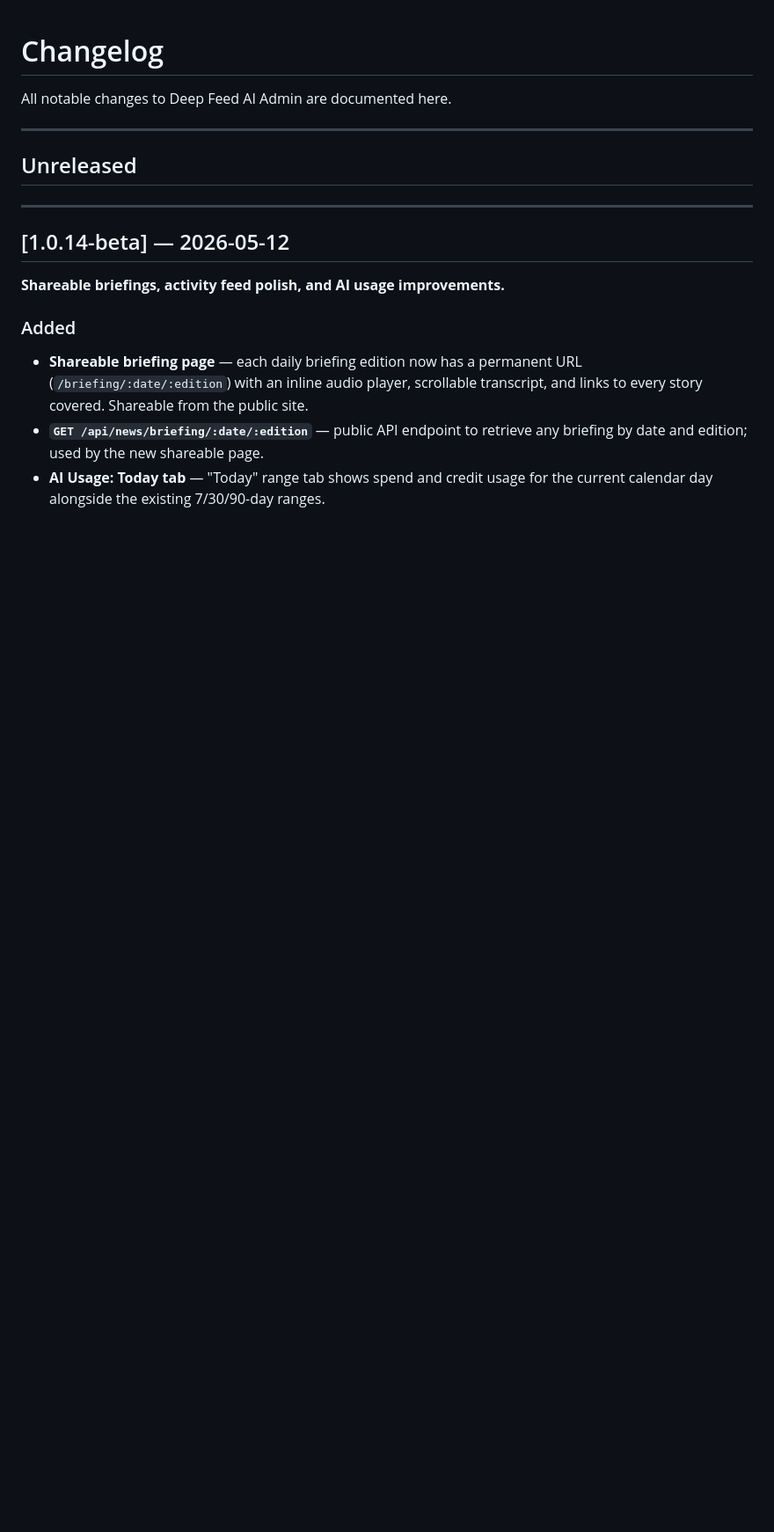
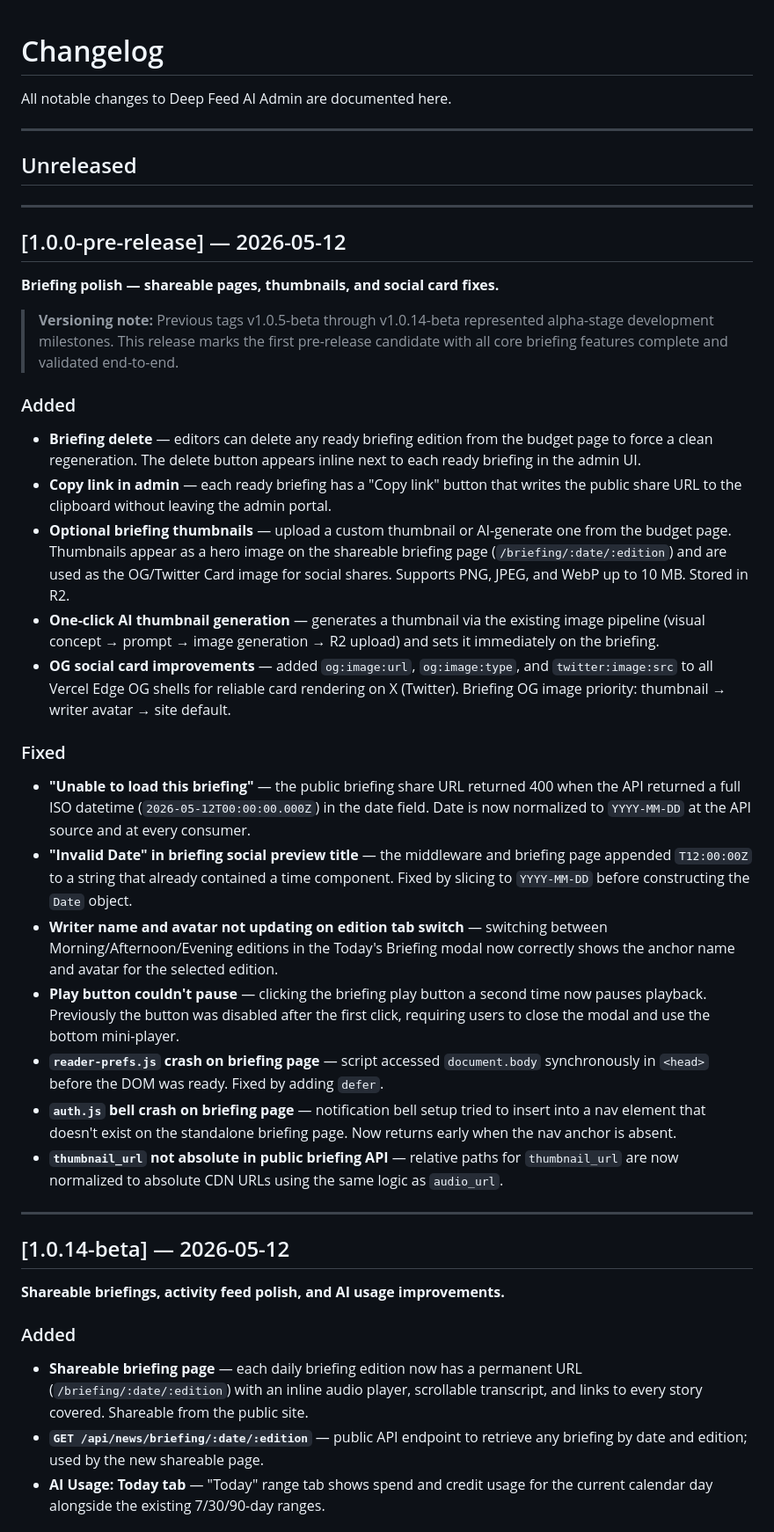
Before and after one commit to deepfeedai/deepfeedai-server, a Markdown page: CHANGELOG.md, the part around the change. Shown at 88% size. Rendered like a GitHub page; blank space fills up the shorter version.

Commit message:
chore: add v1.0.0-pre-release to CHANGELOG
Covers briefing thumbnails, delete/copy-link in admin, social card OG
fixes, Invalid Date, play toggle, JS crashes, and edition avatar switch.

Co-Authored-By: Claude Sonnet 4.6 <noreply@anthropic.com>

```diff
--- a/CHANGELOG.md
+++ b/CHANGELOG.md
@@ -5,6 +5,32 @@ All notable changes to Deep Feed AI Admin are documented here.
 ---
 
 ## Unreleased
+
+---
+
+## [1.0.0-pre-release] — 2026-05-12
+
+**Briefing polish — shareable pages, thumbnails, and social card fixes.**
+
+> **Versioning note:** Previous tags v1.0.5-beta through v1.0.14-beta represented alpha-stage development milestones. This release marks the first pre-release candidate with all core briefing features complete and validated end-to-end.
+
+### Added
+
+- **Briefing delete** — editors can delete any ready briefing edition from the budget page to force a clean regeneration. The delete button appears inline next to each ready briefing in the admin UI.
+- **Copy link in admin** — each ready briefing has a "Copy link" button that writes the public share URL to the clipboard without leaving the admin portal.
+- **Optional briefing thumbnails** — upload a custom thumbnail or AI-generate one from the budget page. Thumbnails appear as a hero image on the shareable briefing page (`/briefing/:date/:edition`) and are used as the OG/Twitter Card image for social shares. Supports PNG, JPEG, and WebP up to 10 MB. Stored in R2.
+- **One-click AI thumbnail generation** — generates a thumbnail via the existing image pipeline (visual concept → prompt → image generation → R2 upload) and sets it immediately on the briefing.
+- **OG social card improvements** — added `og:image:url`, `og:image:type`, and `twitter:image:src` to all Vercel Edge OG shells for reliable card rendering on X (Twitter). Briefing OG image priority: thumbnail → writer avatar → site default.
+
+### Fixed
+
+- **"Unable to load this briefing"** — the public briefing share URL returned 400 when the API returned a full ISO datetime (`2026-05-12T00:00:00.000Z`) in the date field. Date is now normalized to `YYYY-MM-DD` at the API source and at every consumer.
+- **"Invalid Date" in briefing social preview title** — the middleware and briefing page appended `T12:00:00Z` to a string that already contained a time component. Fixed by slicing to `YYYY-MM-DD` before constructing the `Date` object.
+- **Writer name and avatar not updating on edition tab switch** — switching between Morning/Afternoon/Evening editions in the Today's Briefing modal now correctly shows the anchor name and avatar for the selected edition.
+- **Play button couldn't pause** — clicking the briefing play button a second time now pauses playback. Previously the button was disabled after the first click, requiring users to close the modal and use the bottom mini-player.
+- **`reader-prefs.js` crash on briefing page** — script accessed `document.body` synchronously in `<head>` before the DOM was ready. Fixed by adding `defer`.
+- **`auth.js` bell crash on briefing page** — notification bell setup tried to insert into a nav element that doesn't exist on the standalone briefing page. Now returns early when the nav anchor is absent.
+- **`thumbnail_url` not absolute in public briefing API** — relative paths for `thumbnail_url` are now normalized to absolute CDN URLs using the same logic as `audio_url`.
 
 ---
 
```
